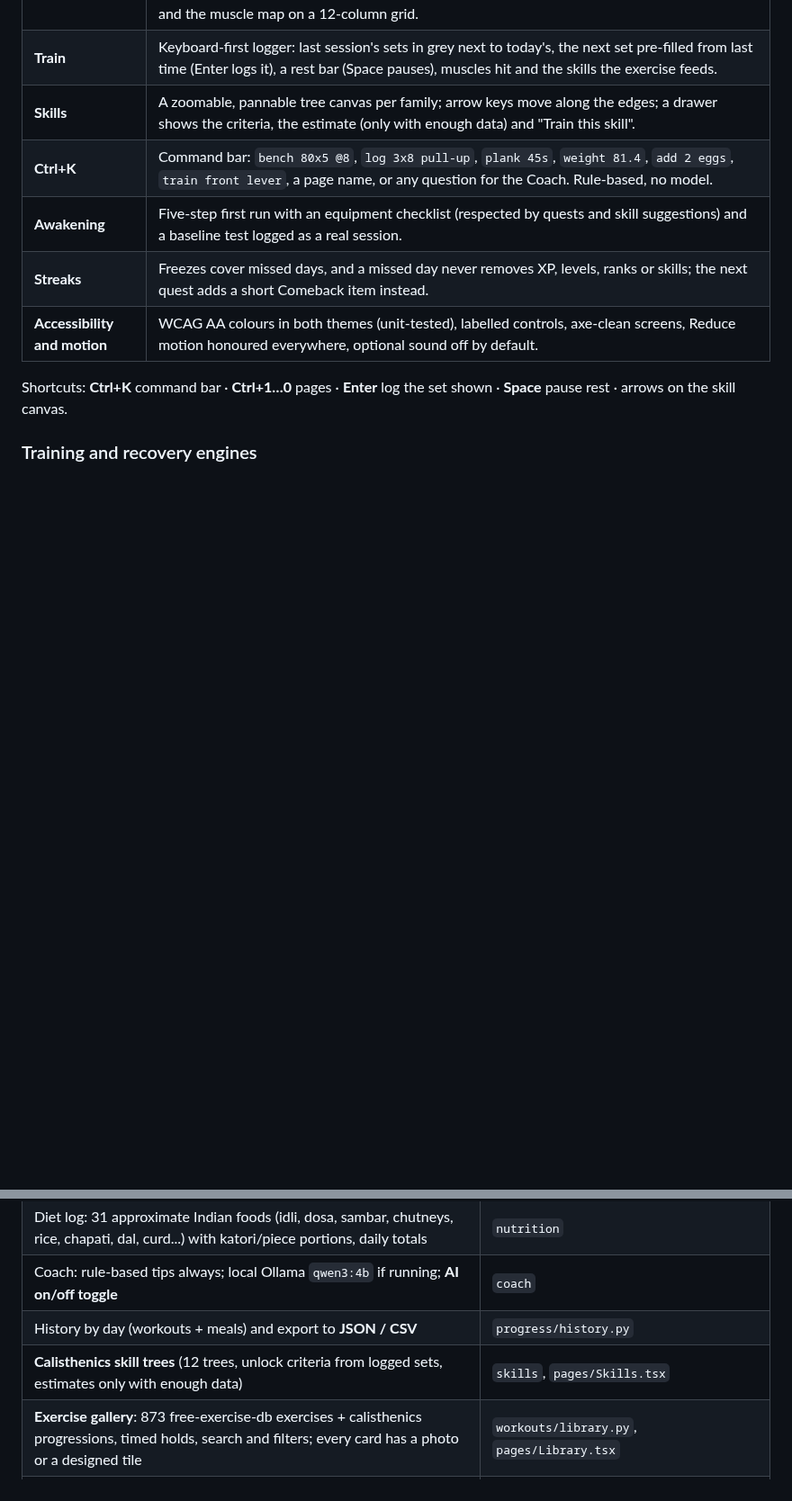
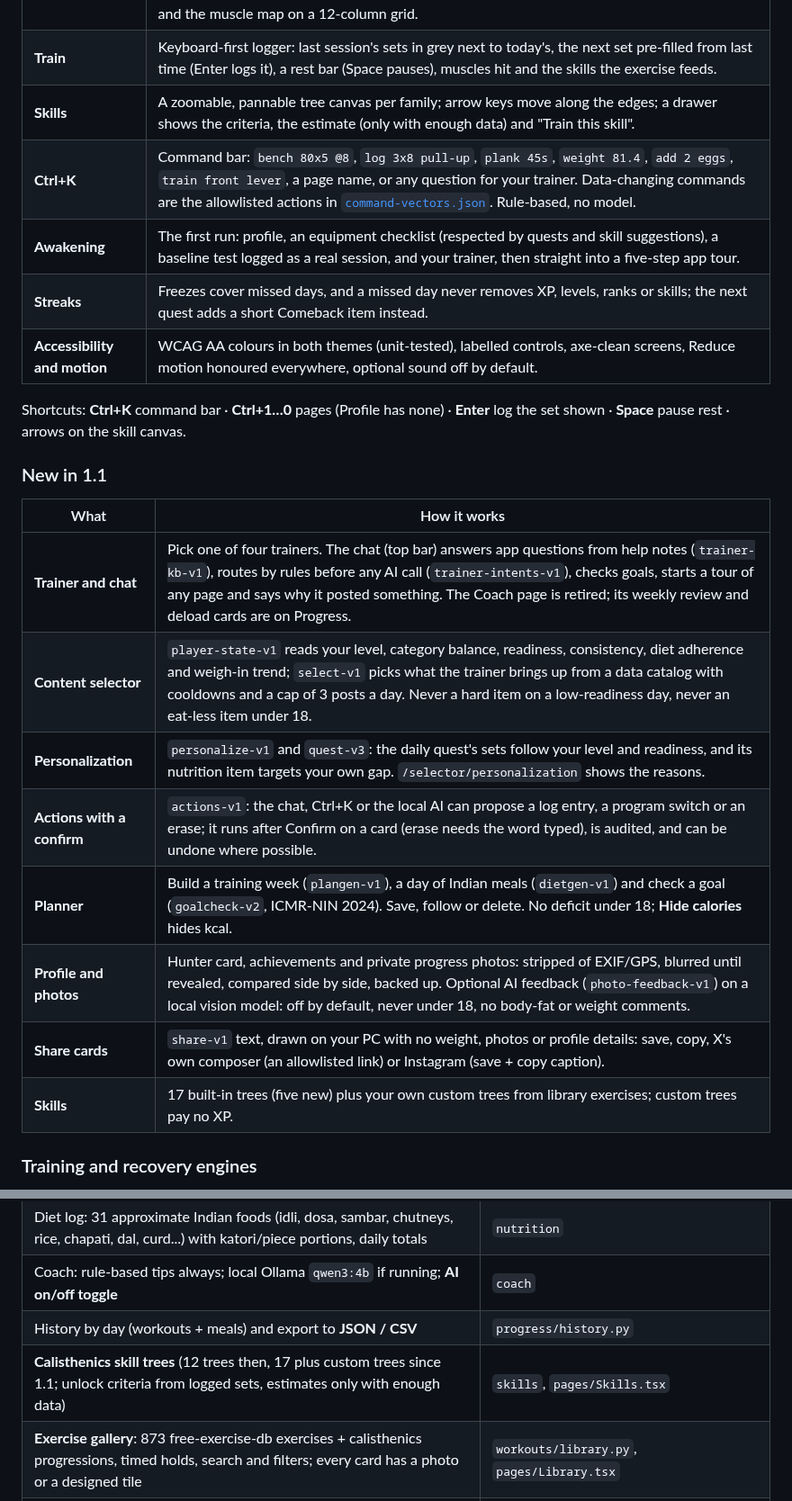
Before and after one commit to Lucifer-Newstar/Ascend, a Markdown page: README.md, 2 parts joined by grey strips. Shown at 90% size. Drawn GitHub-style; blank space fills up the shorter version.

```diff
--- a/README.md
+++ b/README.md
@@ -63,13 +69,26 @@ the full history is in [CHANGELOG.md](CHANGELOG.md).
 | **Today ("Hunter HQ")** | The daily quest as a System window with time left, a status panel (STR, AGI, END, VIT, INT) where every number has a "Why?", up to three insights spoken by the trainer, Instructor Iskra Vey (switchable to a plain mode), the weekly boss raid ([ADR-0022](docs/architecture/adr/0022-weekly-boss-raid.md)), Quick log, check-in, fuel and the muscle map on a 12-column grid. |
 | **Train** | Keyboard-first logger: last session's sets in grey next to today's, the next set pre-filled from last time (Enter logs it), a rest bar (Space pauses), muscles hit and the skills the exercise feeds. |
 | **Skills** | A zoomable, pannable tree canvas per family; arrow keys move along the edges; a drawer shows the criteria, the estimate (only with enough data) and "Train this skill". |
-| **Ctrl+K** | Command bar: `bench 80x5 @8`, `log 3x8 pull-up`, `plank 45s`, `weight 81.4`, `add 2 eggs`, `train front lever`, a page name, or any question for the Coach. Rule-based, no model. |
-| **Awakening** | Five-step first run with an equipment checklist (respected by quests and skill suggestions) and a baseline test logged as a real session. |
+| **Ctrl+K** | Command bar: `bench 80x5 @8`, `log 3x8 pull-up`, `plank 45s`, `weight 81.4`, `add 2 eggs`, `train front lever`, a page name, or any question for your trainer. Data-changing commands are the allowlisted actions in [`command-vectors.json`](packages/shared/src/command-vectors.json). Rule-based, no model. |
+| **Awakening** | The first run: profile, an equipment checklist (respected by quests and skill suggestions), a baseline test logged as a real session, and your trainer, then straight into a five-step app tour. |
 | **Streaks** | Freezes cover missed days, and a missed day never removes XP, levels, ranks or skills; the next quest adds a short Comeback item instead. |
 | **Accessibility and motion** | WCAG AA colours in both themes (unit-tested), labelled controls, axe-clean screens, Reduce motion honoured everywhere, optional sound off by default. |
 
-Shortcuts: **Ctrl+K** command bar · **Ctrl+1…0** pages · **Enter** log the set shown ·
+Shortcuts: **Ctrl+K** command bar · **Ctrl+1…0** pages (Profile has none) · **Enter** log the set shown ·
 **Space** pause rest · arrows on the skill canvas.
+
+### New in 1.1
+
+| What | How it works |
+|---|---|
+| **Trainer and chat** | Pick one of four trainers. The chat (top bar) answers app questions from help notes (`trainer-kb-v1`), routes by rules before any AI call (`trainer-intents-v1`), checks goals, starts a tour of any page and says why it posted something. The Coach page is retired; its weekly review and deload cards are on Progress. |
+| **Content selector** | `player-state-v1` reads your level, category balance, readiness, consistency, diet adherence and weigh-in trend; `select-v1` picks what the trainer brings up from a data catalog with cooldowns and a cap of 3 posts a day. Never a hard item on a low-readiness day, never an eat-less item under 18. |
+| **Personalization** | `personalize-v1` and `quest-v3`: the daily quest's sets follow your level and readiness, and its nutrition item targets your own gap. `/selector/personalization` shows the reasons. |
+| **Actions with a confirm** | `actions-v1`: the chat, Ctrl+K or the local AI can propose a log entry, a program switch or an erase; it runs after Confirm on a card (erase needs the word typed), is audited, and can be undone where possible. |
+| **Planner** | Build a training week (`plangen-v1`), a day of Indian meals (`dietgen-v1`) and check a goal (`goalcheck-v2`, ICMR-NIN 2024). Save, follow or delete. No deficit under 18; **Hide calories** hides kcal. |
+| **Profile and photos** | Hunter card, achievements and private progress photos: stripped of EXIF/GPS, blurred until revealed, compared side by side, backed up. Optional AI feedback (`photo-feedback-v1`) on a local vision model: off by default, never under 18, no body-fat or weight comments. |
+| **Share cards** | `share-v1` text, drawn on your PC with no weight, photos or profile details: save, copy, X's own composer (an allowlisted link) or Instagram (save + copy caption). |
+| **Skills** | 17 built-in trees (five new) plus your own custom trees from library exercises; custom trees pay no XP. |
 
 ### Training and recovery engines
 
@@ -119,7 +138,7 @@ what the engines computed.
 | Diet log: 31 approximate Indian foods (idli, dosa, sambar, chutneys, rice, chapati, dal, curd...) with katori/piece portions, daily totals | `nutrition` |
 | Coach: rule-based tips always; local Ollama `qwen3:4b` if running; **AI on/off toggle** | `coach` |
 | History by day (workouts + meals) and export to **JSON / CSV** | `progress/history.py` |
-| **Calisthenics skill trees** (12 trees, unlock criteria from logged sets, estimates only with enough data) | `skills`, `pages/Skills.tsx` |
+| **Calisthenics skill trees** (12 trees then, 17 plus custom trees since 1.1; unlock criteria from logged sets, estimates only with enough data) | `skills`, `pages/Skills.tsx` |
 | **Exercise gallery**: 873 free-exercise-db exercises + calisthenics progressions, timed holds, search and filters; every card has a photo or a designed tile | `workouts/library.py`, `pages/Library.tsx` |
 | **Add your own exercise**: rules → local AI → optional online research (wger.de, Wikipedia), every field with its source and confidence, a research report to confirm, a local lookup log | `workouts/custom.py`, ADR-0013 |
 
```
Also changed, not shown: other parts of README.md (+39 -22 lines), docs/screenshots/README.md (+4 -0 lines), docs/screenshots/ASCEND_v11_Planner.png (added), docs/screenshots/ASCEND_v11_Profile.png (added), docs/screenshots/ASCEND_v11_Share_Card.png (added), docs/screenshots/ASCEND_v11_Trainer_Chat.png (added).
